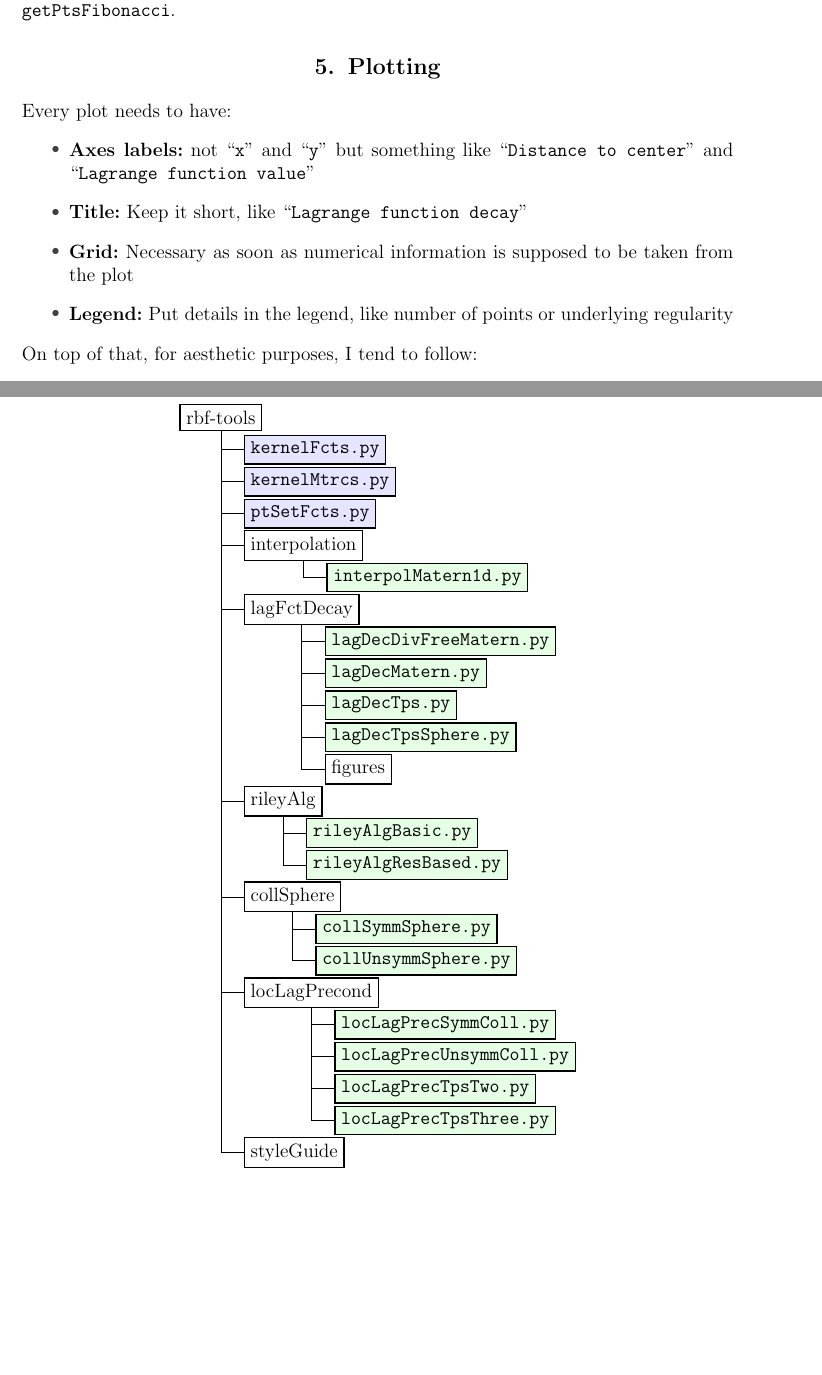
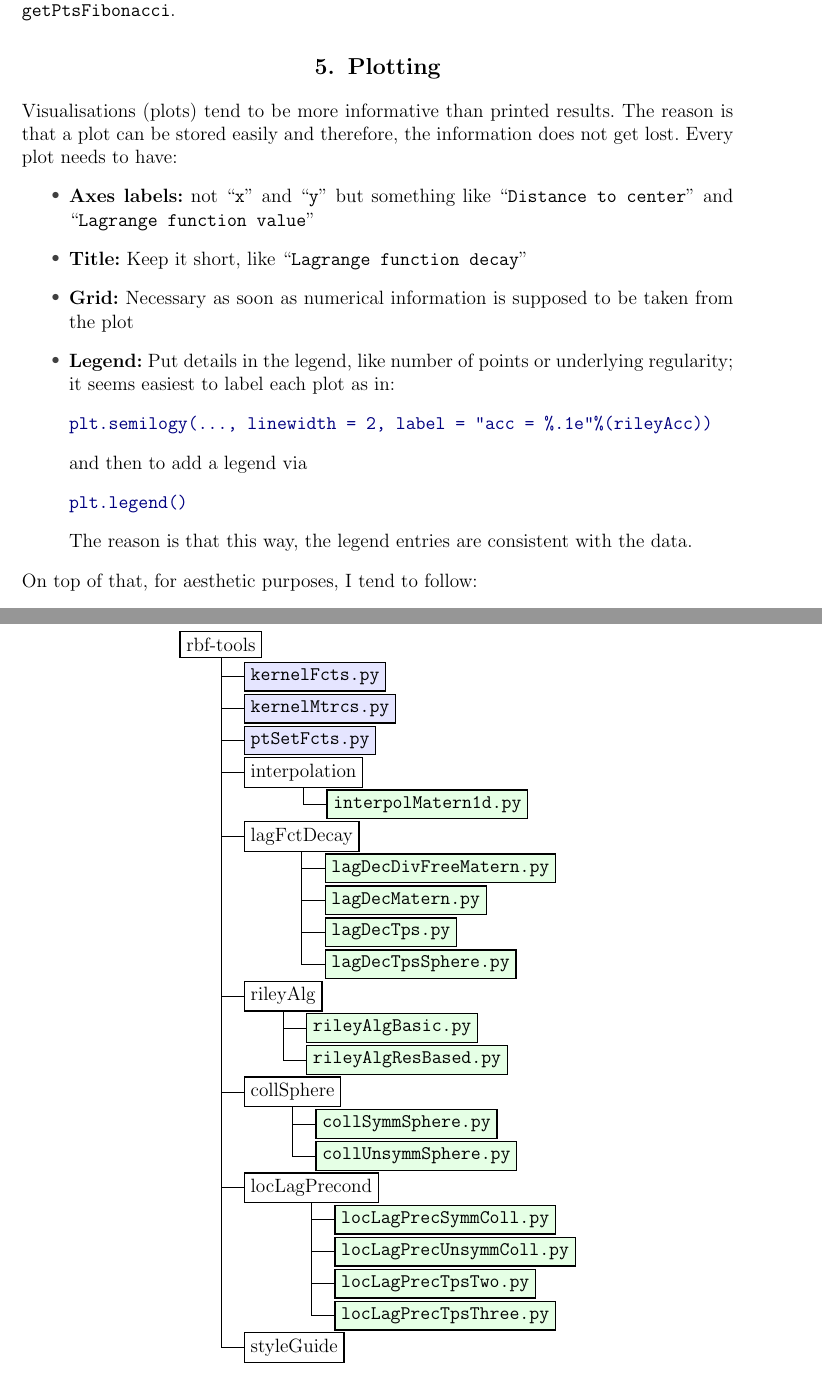
Before and after one commit to pnkraemer/rbf-tools, a LaTeX paper (styleGuide/style.tex): two parts of pages 5 and 6 of 6 before the commit and two parts of pages 5 and 7 of 7 after it, joined at a grey line, cut so that both start at the same text, the shorter picture padded with empty space. Compiled offline with pdfLaTeX.

Commit message:
Add legend information into style-guide

```diff
--- a/styleGuide/style.tex
+++ b/styleGuide/style.tex
@@ -107,9 +107,7 @@ The hierarchy is supposed to be as flat as possible. The only things that are su
     			child { node[script] {\texttt{lagDecMatern.py}}}
     			child { node[script] {\texttt{lagDecTps.py}}}
     			child { node[script] {\texttt{lagDecTpsSphere.py}}}
-    			child { node {figures}}
 			}
-			child[missing] {}
 			child[missing] {}
 			child[missing] {}
 			child[missing] {}
@@ -263,12 +261,20 @@ I collect different strategies to construct pointsets such as random points, Hal
 
 \section{Plotting}
 
-Every plot needs to have:
+Visualisations (plots) tend to be more informative than printed results. The reason is that a plot can be stored easily and therefore, the information does not get lost. Every plot needs to have:
 \begin{itemize}
 \item \textbf{Axes labels:} not ``\texttt{x}'' and ``\texttt{y}'' but something like ``\texttt{Distance to center}'' and ``\texttt{Lagrange function value}''
 \item \textbf{Title:} Keep it short, like ``\texttt{Lagrange function decay}''
 \item \textbf{Grid:} Necessary as soon as numerical information is supposed to be taken from the plot
-\item \textbf{Legend:} Put details in the legend, like number of points or underlying regularity
+\item \textbf{Legend:} Put details in the legend, like number of points or underlying regularity; it seems easiest to label each plot as in:
+\begin{Verbatim}[formatcom=\color{blue!50!black}]
+plt.semilogy(..., linewidth = 2, label = "acc = %.1e"%(rileyAcc))
+\end{Verbatim}
+and then to add a legend via
+\begin{Verbatim}[formatcom=\color{blue!50!black}]
+plt.legend()
+\end{Verbatim}
+The reason is that this way, the legend entries are consistent with the data.
 \end{itemize}
 On top of that, for aesthetic purposes, I tend to follow:
 \begin{enumerate}
```
Also changed, not shown: rileyAlg/figures/rileyAlgResBased/convergence50_1.0e-02.png (deleted), styleGuide/style.pdf, 4 other files.
